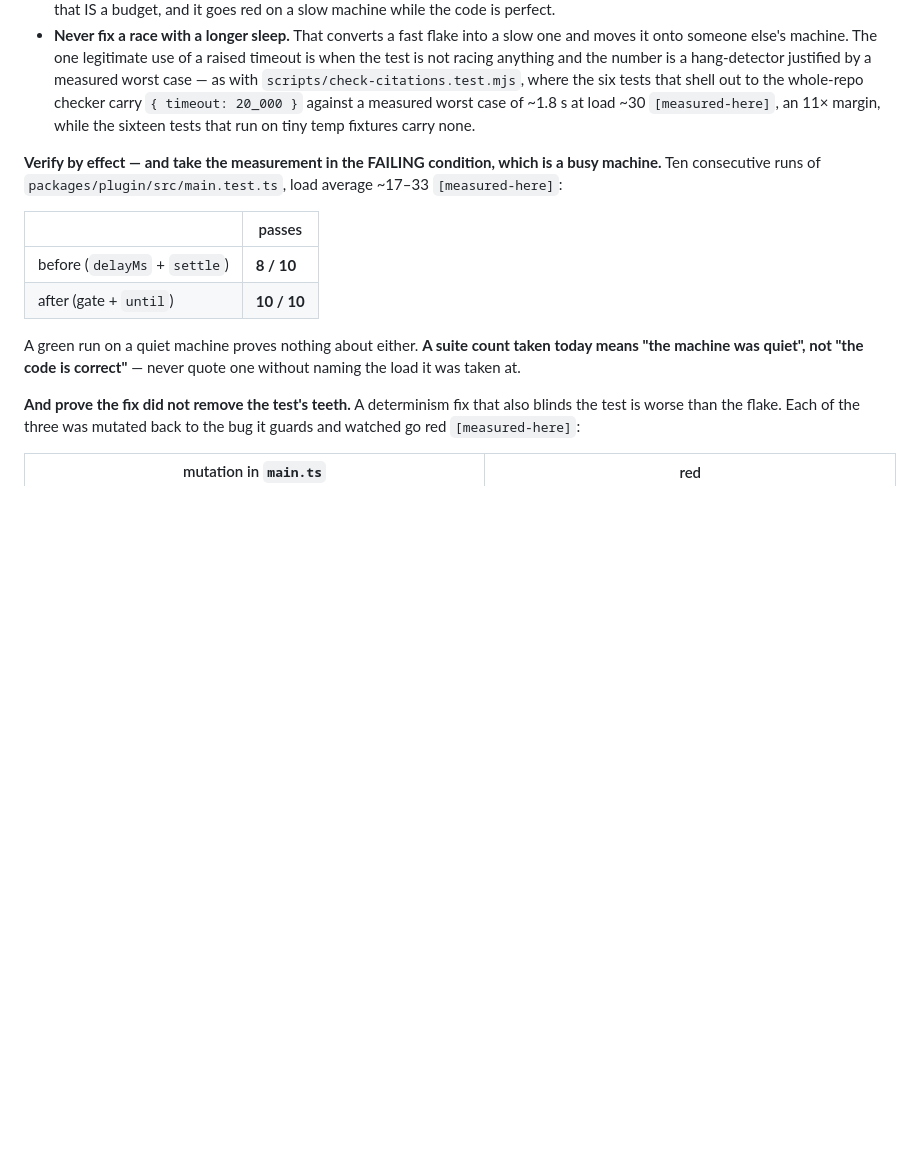
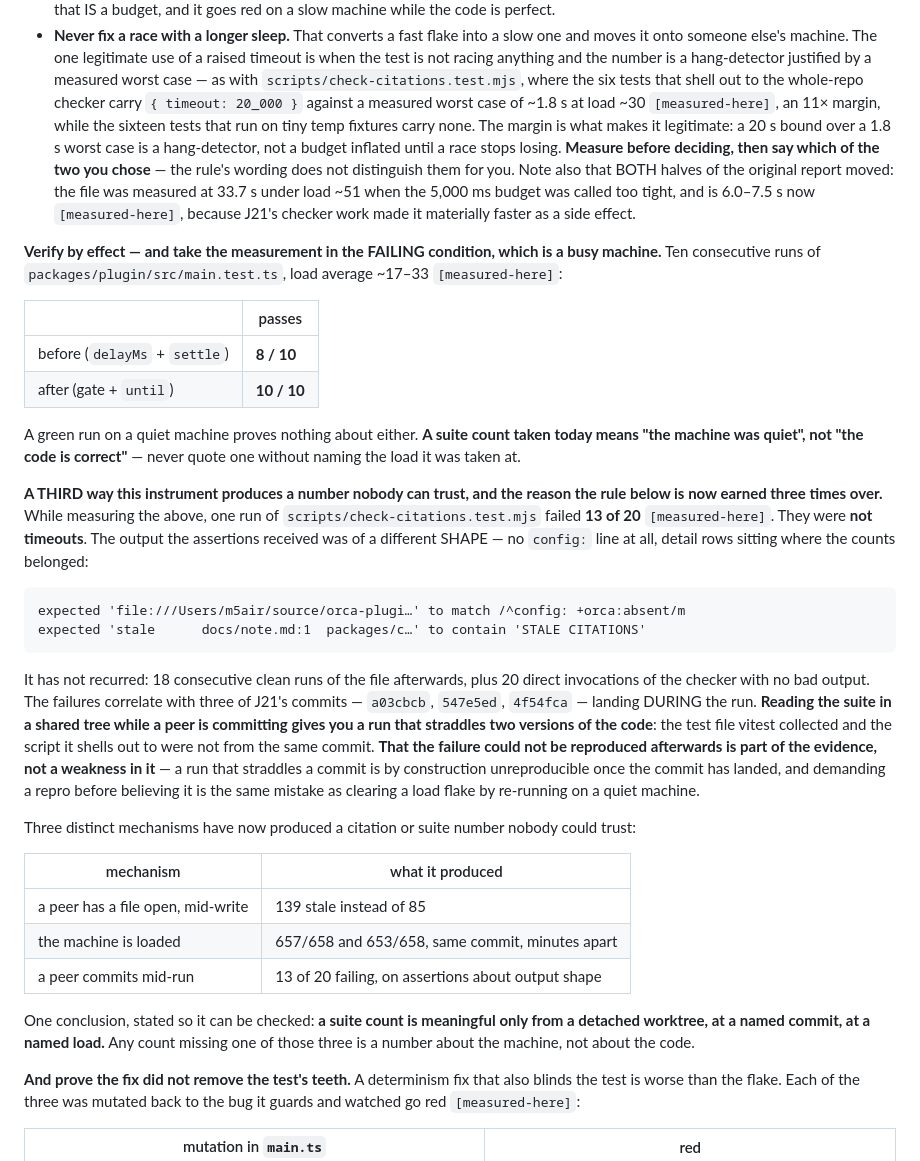
Before and after one commit to YoraiLevi/2026-08-orca-plugin-tts-archived, a Markdown page: PITFALLS.md, the part around the change. GitHub-like rendering; blank space fills up the shorter version.

Commit message:
docs(pitfalls): P40 gains the third mechanism — a run that straddles a peer's commit
P40 recorded two ways this suite produces a number nobody can trust: a peer with
a file open mid-write (139 stale instead of 85), and a loaded machine (657/658
and 653/658 from the same commit, minutes apart). There is a third, found while
measuring the fix for the second.

One run of check-citations.test.mjs failed 13 of 20, and they were NOT timeouts.
The output the assertions received was a different SHAPE — no `config:` line,
detail rows where the counts belonged. 18 clean runs afterwards and 20 clean
direct invocations of the checker; the failures correlate with a03cbcb, 547e5ed
and 4f54fca landing DURING the run. The test file vitest collected and the
script it shells out to were not from the same commit.

That it could not be reproduced afterwards is part of the evidence rather than a
weakness in it. A run that straddles a commit is unreproducible by construction
once the commit has landed, and demanding a repro before believing it is the
same error as clearing a load flake by re-running on a quiet machine — the
misdiagnosis this entry already exists to name.

Three mechanisms, one conclusion, stated so it can be checked: a suite count is
meaningful only from a detached worktree, at a named commit, at a named load.
A count missing any of the three is a number about the machine, not the code.

Also records why the check-citations timeout was LEFT ALONE rather than fixed.
20 s over a measured 1.8 s worst case is a hang-detector, not a budget inflated
until a race stops losing, and the rule's wording does not distinguish those two
for you — only measuring first does. Both halves of the original report have
since moved: the file was 33.7 s under load ~51 and is 6.0-7.5 s now, because
J21's checker work made it materially faster as a side effect.

Co-Authored-By: Claude Opus 5 <noreply@anthropic.com>
Claude-Session: https://claude.ai/code/session_016WFP9cjyyK5p2A1VFkRwaT

```diff
--- a/PITFALLS.md
+++ b/PITFALLS.md
@@ -58,7 +58,13 @@ tree AND the machine's load measures neither.
   racing anything and the number is a hang-detector justified by a measured worst case — as with
   `scripts/check-citations.test.mjs`, where the six tests that shell out to the whole-repo checker
   carry `{ timeout: 20_000 }` against a measured worst case of ~1.8 s at load ~30 `[measured-here]`,
-  an 11× margin, while the sixteen tests that run on tiny temp fixtures carry none.
+  an 11× margin, while the sixteen tests that run on tiny temp fixtures carry none. The margin is
+  what makes it legitimate: a 20 s bound over a 1.8 s worst case is a hang-detector, not a budget
+  inflated until a race stops losing. **Measure before deciding, then say which of the two you
+  chose** — the rule's wording does not distinguish them for you. Note also that BOTH halves of the
+  original report moved: the file was measured at 33.7 s under load ~51 when the 5,000 ms budget was
+  called too tight, and is 6.0–7.5 s now `[measured-here]`, because J21's checker work made it
+  materially faster as a side effect.
 
 **Verify by effect — and take the measurement in the FAILING condition, which is a busy machine.**
 Ten consecutive runs of `packages/plugin/src/main.test.ts`, load average ~17–33 `[measured-here]`:
@@ -71,6 +77,35 @@ Ten consecutive runs of `packages/plugin/src/main.test.ts`, load average ~17–3
 A green run on a quiet machine proves nothing about either. **A suite count taken today means "the
 machine was quiet", not "the code is correct"** — never quote one without naming the load it was
 taken at.
+
+**A THIRD way this instrument produces a number nobody can trust, and the reason the rule below is
+now earned three times over.** While measuring the above, one run of `scripts/check-citations.test.mjs`
+failed **13 of 20** `[measured-here]`. They were **not timeouts**. The output the assertions received
+was of a different SHAPE — no `config:` line at all, detail rows sitting where the counts belonged:
+
+    expected 'file:///Users/m5air/source/orca-plugi…' to match /^config: +orca:absent/m
+    expected 'stale      docs/note.md:1  packages/c…' to contain 'STALE CITATIONS'
+
+It has not recurred: 18 consecutive clean runs of the file afterwards, plus 20 direct invocations of
+the checker with no bad output. The failures correlate with three of J21's commits — `a03cbcb`,
+`547e5ed`, `4f54fca` — landing DURING the run. **Reading the suite in a shared tree while a peer is
+committing gives you a run that straddles two versions of the code**: the test file vitest collected
+and the script it shells out to were not from the same commit. **That the failure could not be
+reproduced afterwards is part of the evidence, not a weakness in it** — a run that straddles a commit
+is by construction unreproducible once the commit has landed, and demanding a repro before believing
+it is the same mistake as clearing a load flake by re-running on a quiet machine.
+
+Three distinct mechanisms have now produced a citation or suite number nobody could trust:
+
+| mechanism | what it produced |
+|---|---|
+| a peer has a file open, mid-write | 139 stale instead of 85 |
+| the machine is loaded | 657/658 and 653/658, same commit, minutes apart |
+| a peer commits mid-run | 13 of 20 failing, on assertions about output shape |
+
+One conclusion, stated so it can be checked: **a suite count is meaningful only from a detached
+worktree, at a named commit, at a named load.** Any count missing one of those three is a number
+about the machine, not about the code.
 
 **And prove the fix did not remove the test's teeth.** A determinism fix that also blinds the test is
 worse than the flake. Each of the three was mutated back to the bug it guards and watched go red
```
